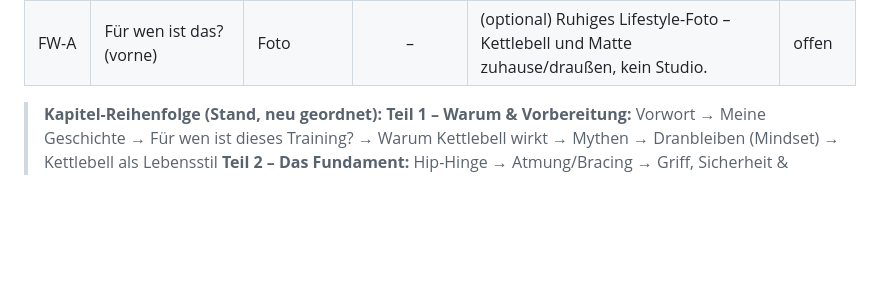
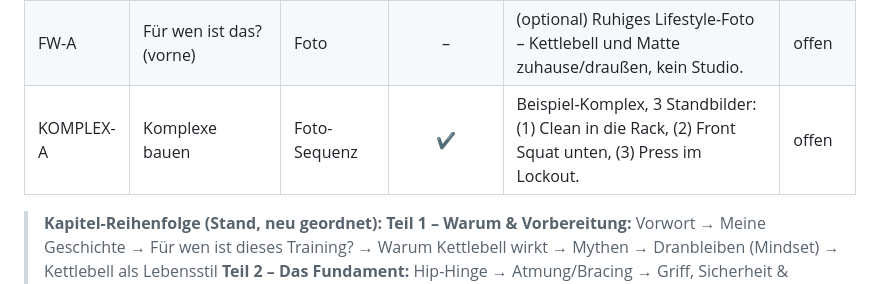
Before and after one commit to samuelcoeln02-blip/Samuel-C-ln, a Markdown page: tools/ebook/BILDLISTE.md, the part around the change. Rendered like a GitHub page; blank space fills up the shorter version.

Commit message:
Bildregister: Komplexe-Sequenz ergaenzt
Co-Authored-By: Claude Opus 4.8 <noreply@anthropic.com>
Claude-Session: https://claude.ai/code/session_01GwtVhBXeU19ZcaPgPrww8Y

```diff
--- a/tools/ebook/BILDLISTE.md
+++ b/tools/ebook/BILDLISTE.md
@@ -50,6 +50,7 @@ Quelle der Wahrheit für alle Bilder im E-Book. Wird pro Kapitel ergänzt.
 | K13-C | 13 Halo & Pullover | Foto-Sequenz | ✔ | Pullover-Sequenz, 2 Standbilder: (1) Rückenlage, Kettlebell über der Brust, (2) kontrolliert nach hinten über den Kopf abgesenkt, unterer Rücken flach am Boden. | offen |
 | MG-A | Meine Geschichte (vorne) | Foto | – | Persönliches Foto – Samuel beim Kettlebell-Training oder Portrait mit Persönlichkeit (kein reines Technik-Foto). | offen |
 | FW-A | Für wen ist das? (vorne) | Foto | – | (optional) Ruhiges Lifestyle-Foto – Kettlebell und Matte zuhause/draußen, kein Studio. | offen |
+| KOMPLEX-A | Komplexe bauen | Foto-Sequenz | ✔ | Beispiel-Komplex, 3 Standbilder: (1) Clean in die Rack, (2) Front Squat unten, (3) Press im Lockout. | offen |
 
 > **Kapitel-Reihenfolge (Stand, neu geordnet):**
 > **Teil 1 – Warum & Vorbereitung:** Vorwort → Meine Geschichte → Für wen ist dieses Training? → Warum Kettlebell wirkt → Mythen → Dranbleiben (Mindset) → Kettlebell als Lebensstil
```
